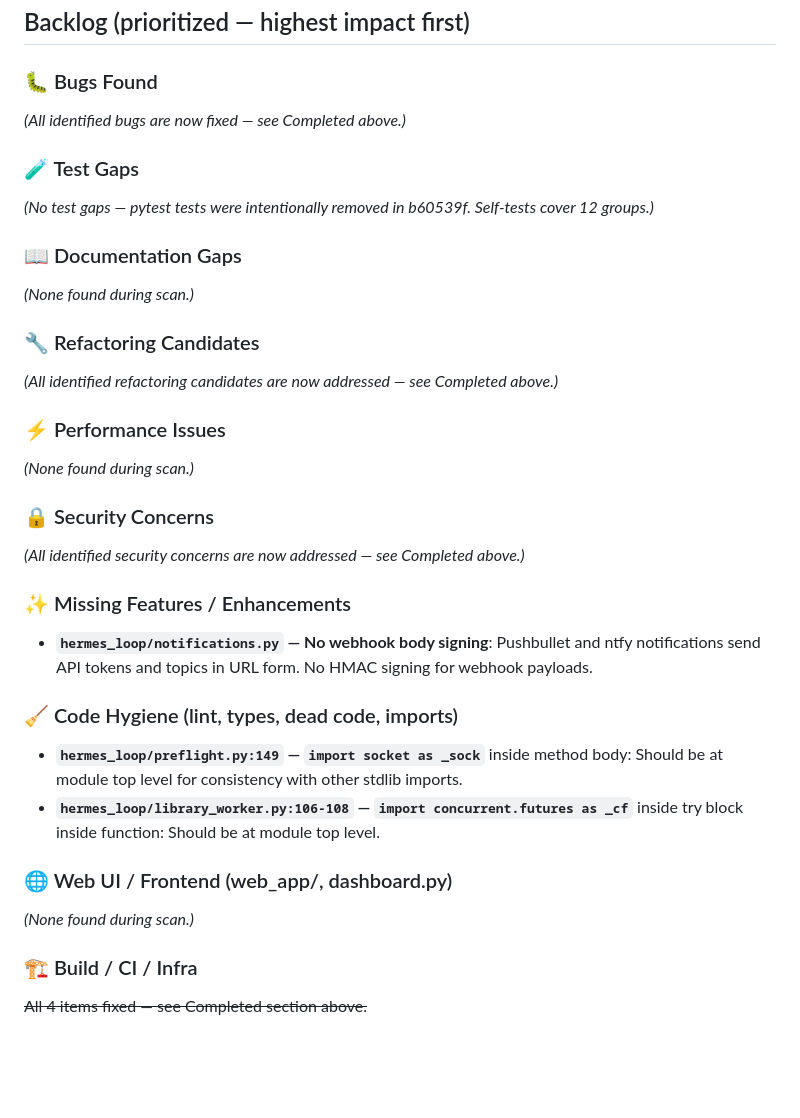
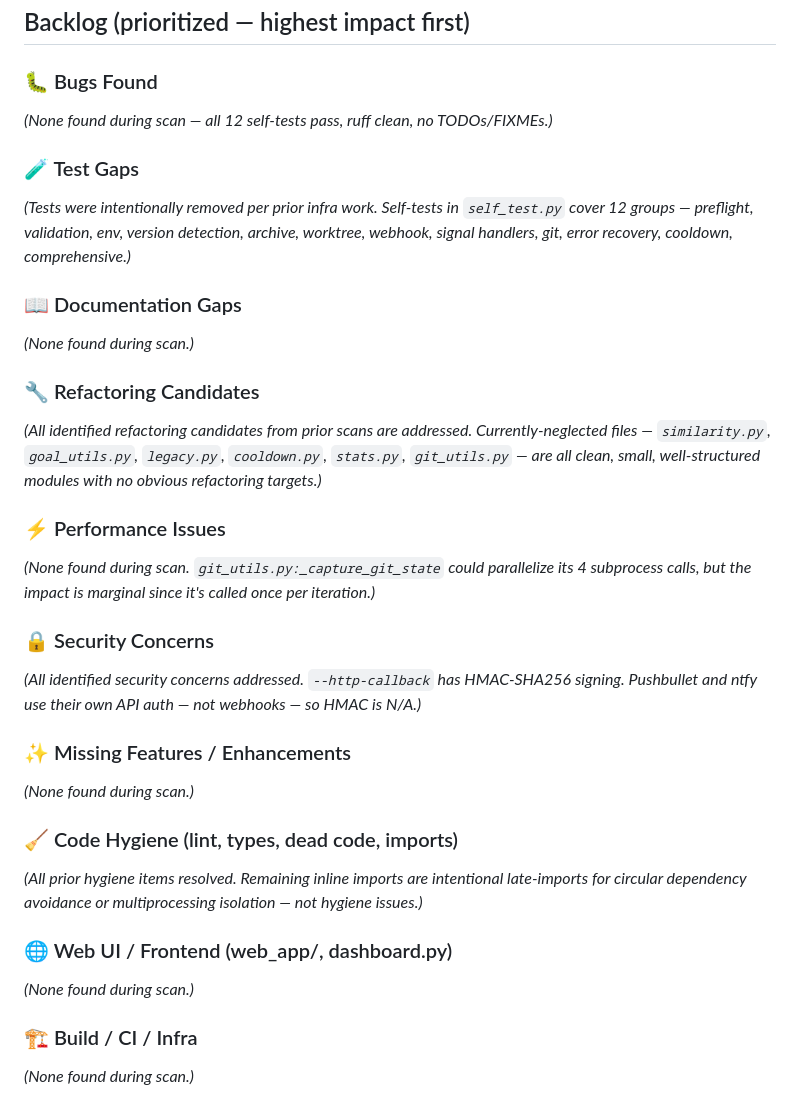
Before and after one commit to ningtoba/infinite-loop, a Markdown page: IMPROVEMENT_PLAN.md, the part around one of its changes. Rendered like a GitHub page; blank space fills up the shorter version.

```diff
--- a/IMPROVEMENT_PLAN.md
+++ b/IMPROVEMENT_PLAN.md
@@ -34,10 +35,10 @@ Created: 2026-06-28T15:44:00+08:00 | Last updated: 2026-06-28T16:20:00+08:00
 ### 🐛 Bugs Found
 
-*(All identified bugs are now fixed — see Completed above.)*
+*(None found during scan — all 12 self-tests pass, ruff clean, no TODOs/FIXMEs.)*
 
 ### 🧪 Test Gaps
 
-*(No test gaps — pytest tests were intentionally removed in b60539f. Self-tests cover 12 groups.)*
+*(Tests were intentionally removed per prior infra work. Self-tests in `self_test.py` cover 12 groups — preflight, validation, env, version detection, archive, worktree, webhook, signal handlers, git, error recovery, cooldown, comprehensive.)*
 
 ### 📖 Documentation Gaps
 
@@ -45,24 +46,23 @@ Created: 2026-06-28T15:44:00+08:00 | Last updated: 2026-06-28T16:20:00+08:00
 
 ### 🔧 Refactoring Candidates
 
-*(All identified refactoring candidates are now addressed — see Completed above.)*
+*(All identified refactoring candidates from prior scans are addressed. Currently-neglected files — `similarity.py`, `goal_utils.py`, `legacy.py`, `cooldown.py`, `stats.py`, `git_utils.py` — are all clean, small, well-structured modules with no obvious refactoring targets.)*
 
 ### ⚡ Performance Issues
 
-*(None found during scan.)*
+*(None found during scan. `git_utils.py:_capture_git_state` could parallelize its 4 subprocess calls, but the impact is marginal since it's called once per iteration.)*
 
 ### 🔒 Security Concerns
 
-*(All identified security concerns are now addressed — see Completed above.)*
+*(All identified security concerns addressed. `--http-callback` has HMAC-SHA256 signing. Pushbullet and ntfy use their own API auth — not webhooks — so HMAC is N/A.)*
 
 ### ✨ Missing Features / Enhancements
 
-- **`hermes_loop/notifications.py` — No webhook body signing**: Pushbullet and ntfy notifications send API tokens and topics in URL form. No HMAC signing for webhook payloads.
+*(None found during scan.)*
 
 ### 🧹 Code Hygiene (lint, types, dead code, imports)
 
-- **`hermes_loop/preflight.py:149` — `import socket as _sock`** inside method body: Should be at module top level for consistency with other stdlib imports.
-- **`hermes_loop/library_worker.py:106-108` — `import concurrent.futures as _cf`** inside try block inside function: Should be at module top level.
+*(All prior hygiene items resolved. Remaining inline imports are intentional late-imports for circular dependency avoidance or multiprocessing isolation — not hygiene issues.)*
 
 ### 🌐 Web UI / Frontend (web_app/, dashboard.py)
 
@@ -70,4 +70,4 @@ Created: 2026-06-28T15:44:00+08:00 | Last updated: 2026-06-28T16:20:00+08:00
 
 ### 🏗️ Build / CI / Infra
 
-~~All 4 items fixed — see Completed section above.~~
+*(None found during scan.)*
```
Also changed, not shown: other parts of IMPROVEMENT_PLAN.md (+14 -13 lines), CHANGELOG.md (+5 -0 lines), README.md (+1 -1 lines).
